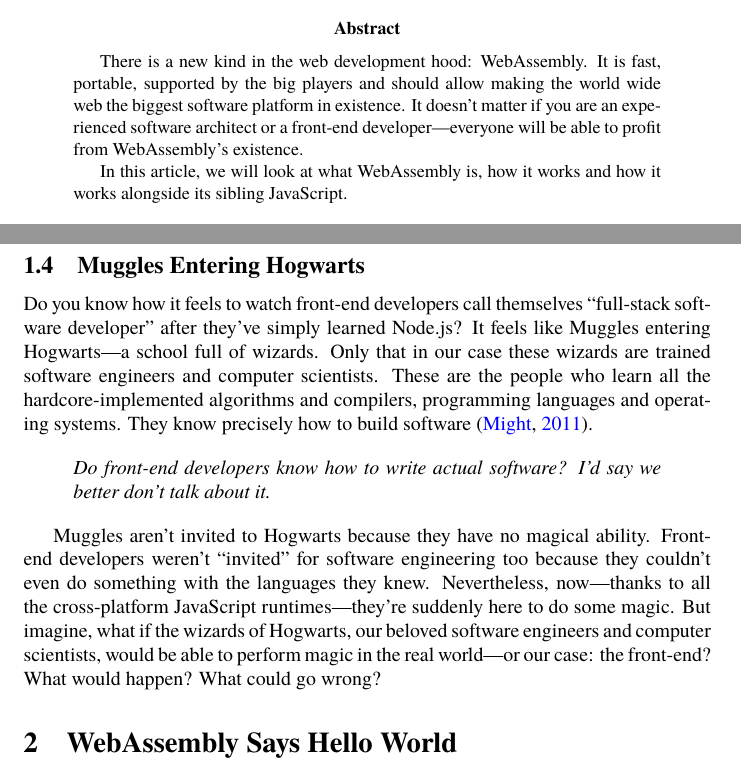
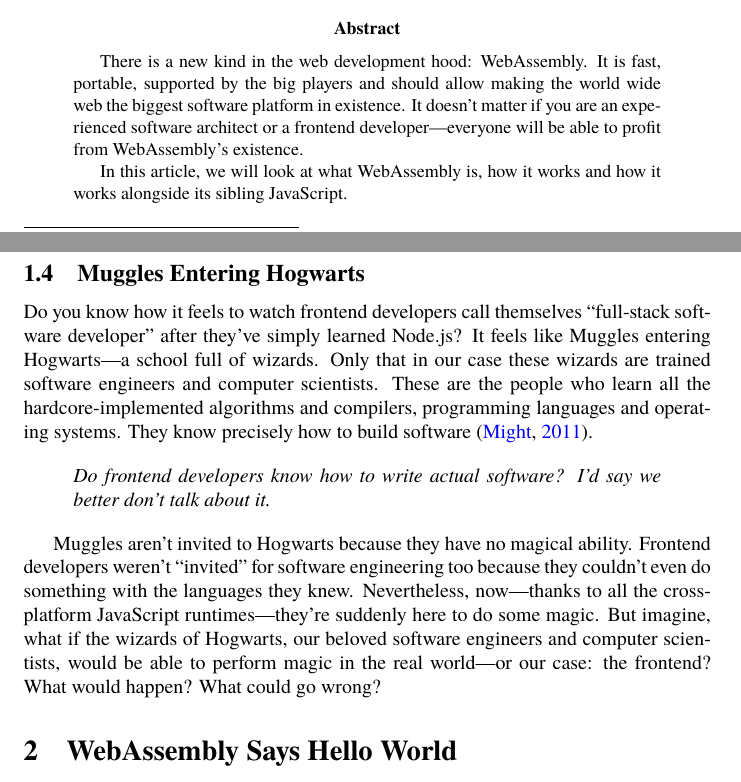
Before and after one commit to danburonline/public-writings, a LaTeX paper (02_essays/2020/01_essay/essay.tex): two parts of pages 1 and 8 of 10, joined at a grey line, cut so that both start at the same text. Compiled offline with pdfLaTeX.

Commit message:
From `front-end` to `frontend`

```diff
--- a/02_essays/2020/01_essay/essay.tex
+++ b/02_essays/2020/01_essay/essay.tex
@@ -97,7 +97,7 @@
 
 \begin{sloppypar}  % The sloppypar environment adjusts the spaces between words such that each line fits into the text width
   \begin{abstract}  % Start of the abstract
-    There is a new kind in the web development hood: WebAssembly. It is fast, portable, supported by the big players and should allow making the world wide web the biggest software platform in existence. It doesn’t matter if you are an experienced software architect or a front-end developer—everyone will be able to profit from WebAssembly’s existence.
+    There is a new kind in the web development hood: WebAssembly. It is fast, portable, supported by the big players and should allow making the world wide web the biggest software platform in existence. It doesn’t matter if you are an experienced software architect or a frontend developer—everyone will be able to profit from WebAssembly’s existence.
 
     In this article, we will look at what WebAssembly is, how it works and how it works alongside its sibling JavaScript.
   \end{abstract}  % End of the abstract
@@ -182,13 +182,13 @@
   \subsection{Muggles Entering Hogwarts}
   \label{sec:muggles}
 
-  Do you know how it feels to watch front-end developers call themselves “full-stack software developer” after they’ve simply learned Node.js? It feels like Muggles entering Hogwarts—a school full of wizards. Only that in our case these wizards are trained software engineers and computer scientists. These are the people who learn all the hardcore-implemented algorithms and compilers, programming languages and operating systems. They know precisely how to build software \citep{might_what_2011}.
+  Do you know how it feels to watch frontend developers call themselves “full-stack software developer” after they’ve simply learned Node.js? It feels like Muggles entering Hogwarts—a school full of wizards. Only that in our case these wizards are trained software engineers and computer scientists. These are the people who learn all the hardcore-implemented algorithms and compilers, programming languages and operating systems. They know precisely how to build software \citep{might_what_2011}.
 
   \begin{quote}
-    \emph{Do front-end developers know how to write actual software? I’d say we better don’t talk about it.}
+    \emph{Do frontend developers know how to write actual software? I’d say we better don’t talk about it.}
   \end{quote}
 
-  Muggles aren’t invited to Hogwarts because they have no magical ability. Front-end developers weren’t “invited” for software engineering too because they couldn’t even do something with the languages they knew. Nevertheless, now—thanks to all the cross-platform JavaScript runtimes—they’re suddenly here to do some magic. But imagine, what if the wizards of Hogwarts, our beloved software engineers and computer scientists, would be able to perform magic in the real world—or our case: the front-end? What would happen? What could go wrong?
+  Muggles aren’t invited to Hogwarts because they have no magical ability. Frontend developers weren’t “invited” for software engineering too because they couldn’t even do something with the languages they knew. Nevertheless, now—thanks to all the cross-platform JavaScript runtimes—they’re suddenly here to do some magic. But imagine, what if the wizards of Hogwarts, our beloved software engineers and computer scientists, would be able to perform magic in the real world—or our case: the frontend? What would happen? What could go wrong?
 
   \section{WebAssembly Says Hello World}
   \label{sec:hello-world}
```
Also changed, not shown: 02_essays/2020/01_essay/references/bibliography.bib (+1 -1 lines), 02_essays/2020/01_essay/essay.pdf.
